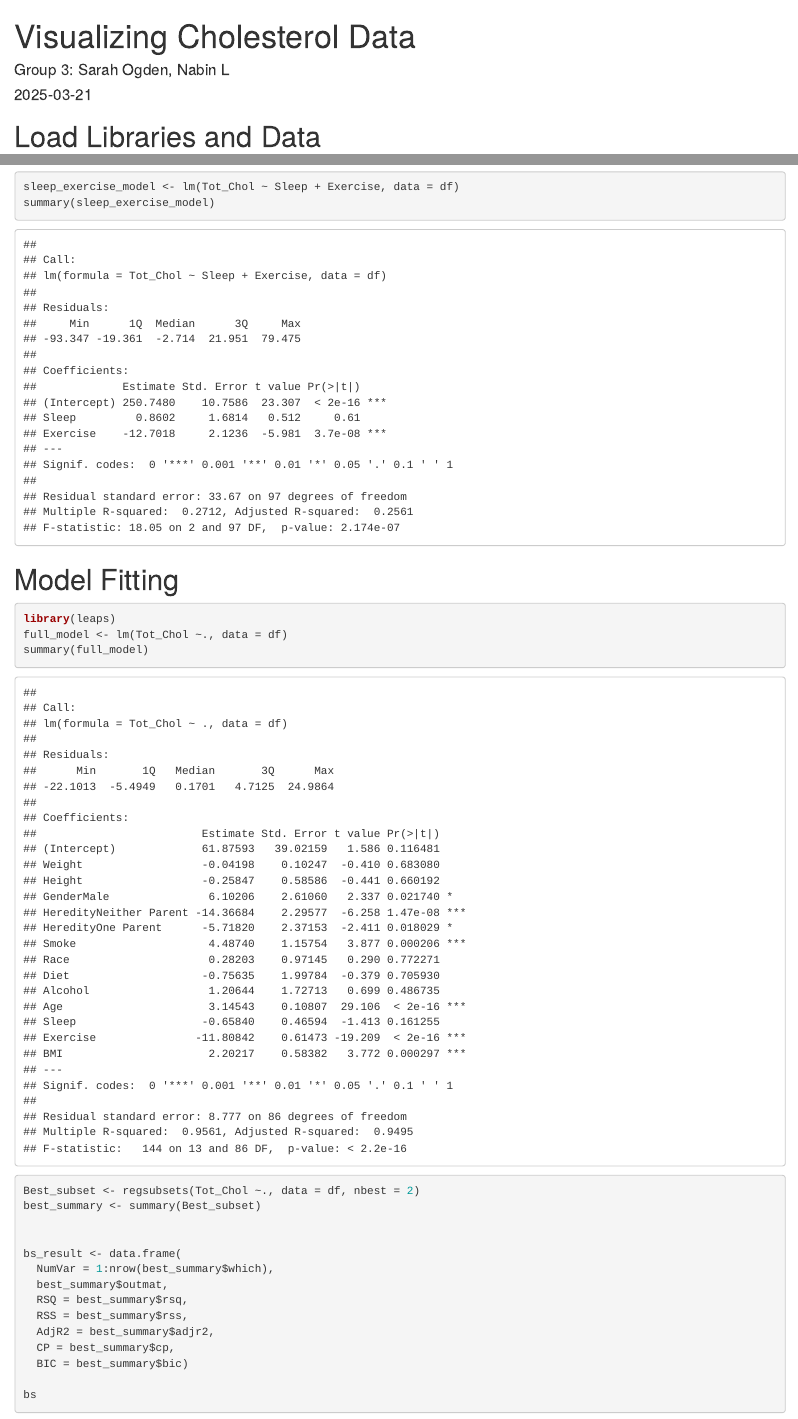
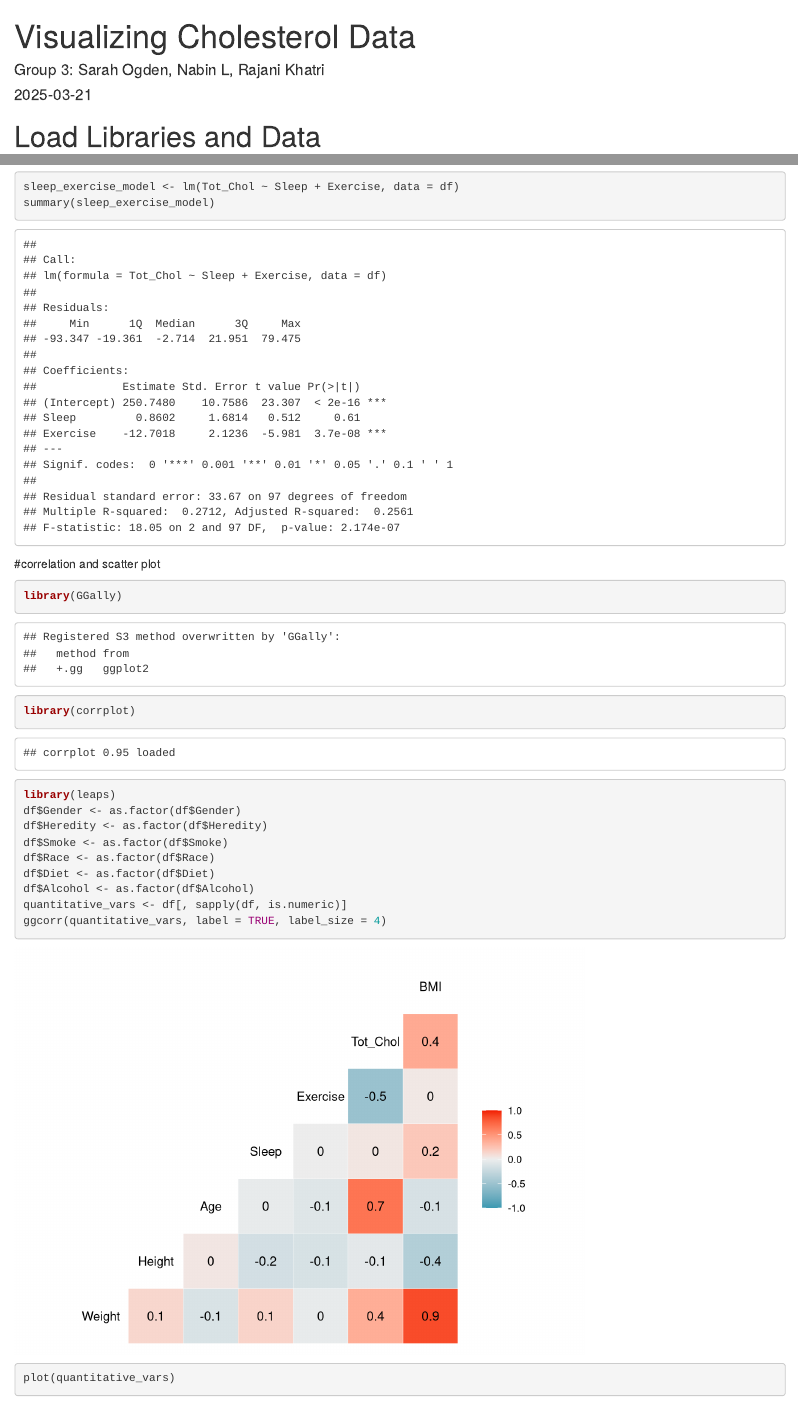
Before and after one commit to sarahogden2017/DSC311-Final-Project, an R Markdown document (visualizations.Rmd): the page in a window 1100 px wide, from its top, and a second part further down, joined at a grey line. Rendered offline with R 4.5, knitr and Pandoc, with nearby package versions; some code elsewhere in the file could not run offline.

Commit message:
add correlation and scatter plot matrix

````diff
--- a/visualizations.Rmd
+++ b/visualizations.Rmd
@@ -1,6 +1,6 @@
 ---
 title: "Visualizing Cholesterol Data"
-author: "Group 3: Sarah Ogden, Nabin L"
+author: "Group 3: Sarah Ogden, Nabin L, Rajani Khatri"
 date: "2025-03-21"
 output: html_document
 ---
@@ -74,7 +74,22 @@
 summary(sleep_exercise_model)
 
 ```
+#correlation and scatter plot
+```{r}
+library(GGally)
+library(corrplot)
+library(leaps)
+df$Gender <- as.factor(df$Gender)
+df$Heredity <- as.factor(df$Heredity)
+df$Smoke <- as.factor(df$Smoke)
+df$Race <- as.factor(df$Race)
+df$Diet <- as.factor(df$Diet)
+df$Alcohol <- as.factor(df$Alcohol)
+quantitative_vars <- df[, sapply(df, is.numeric)]
+ggcorr(quantitative_vars, label = TRUE, label_size = 4)
+plot(quantitative_vars)
 
+```
 
 # Model Fitting
 ```{r}
@@ -95,7 +110,6 @@
   CP = best_summary$cp,
   BIC = best_summary$bic)
 
-bs
 bs_model = lm(Tot_Chol ~ Gender + Heredity + Smoke + Age + Exercise + BMI, data = df)
 
 
````
